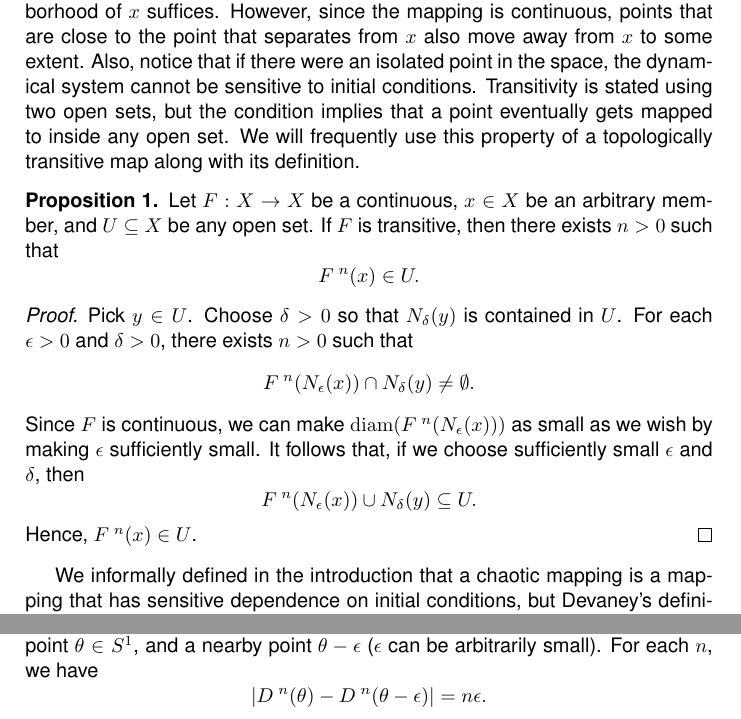
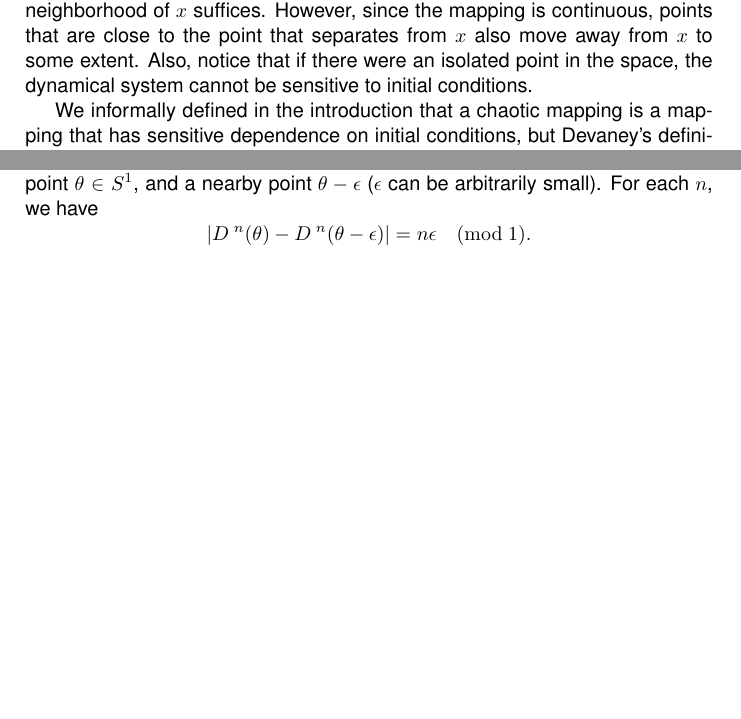
Before and after one commit to atkm/thesis, a LaTeX thesis (essays/devaney/devaney.tex): two parts of pages 2 and 4 of 14, joined at a grey line, cut so that both start at the same text, the shorter picture padded with empty space. Compiled offline with pdfLaTeX.

```diff
--- a/essays/devaney/devaney.tex
+++ b/essays/devaney/devaney.tex
@@ -62,29 +62,6 @@
 The existence of one such point in every neighborhood of $x$ suffices.
 However, since the mapping is continuous, points that are close to the point that separates from $x$ also move away from $x$ to some extent.
 Also, notice that if there were an isolated point in the space, the dynamical system cannot be sensitive to initial conditions.
-Transitivity is stated using two open sets, but the condition implies that a point eventually gets mapped to inside any open set.
-We will frequently use this property of a topologically transitive map along with its definition.
-\begin{proposition}
-  Let $F: X \to X$ be a continuous, $x \in X$ be an arbitrary member, and $U \subseteq X$ be any open set.
-  If $F$ is transitive, then there exists $n > 0$ such that
-  \begin{equation*}
-    \itr{F}{n}(x) \in U.
-  \end{equation*}
-  \begin{proof}
-    Pick $y \in U$.
-    Choose $\delta > 0$ so that $\oball{\delta}{y}$ is contained in $U$.
-    For each $\epsilon > 0$ and $\delta > 0$, there exists $n > 0$ such that
-    \begin{equation*}
-      \itr{F}{n}(\oball{\epsilon}{x}) \cap \oball{\delta}{y} \neq \emptyset.
-    \end{equation*}
-    Since $F$ is continuous, we can make $\diam(\itr{F}{n}(\oball{\epsilon}{x}))$ as small as we wish by making $\epsilon$ sufficiently small.
-    It follows that, if we choose sufficiently small $\epsilon$ and $\delta$, then
-    \begin{equation*}
-      \itr{F}{n}(\oball{\epsilon}{x}) \cup \oball{\delta}{y} \subseteq U.
-    \end{equation*}
-    Hence, $\itr{F}{n}(x) \in U$.
-  \end{proof}
-\end{proposition}
 %%%
 
 We informally defined in the introduction that a chaotic mapping is a mapping that has sensitive dependence on initial conditions, but Devaney's definition consists of properties besides sensitivity.
@@ -199,7 +176,7 @@
   \begin{equation*}
     \abs{ \itr{D}{n}(\theta) - \itr{D}{n}(\theta - \epsilon) }
     =
-    n\epsilon.
+    n\epsilon \quad(\mod{1}).
   \end{equation*}
   Therefore, for any separation constant $0 < \delta < 1$, there exists $n$ such that $\abs{ \itr{D}{n}(\theta) - \itr{D}{n}(\theta - \epsilon) } > \delta$.
   To show that the doubling map has a dense set of periodic points and is topologically transitive, we use a technique called \textit{symbolic dynamics}.
```
